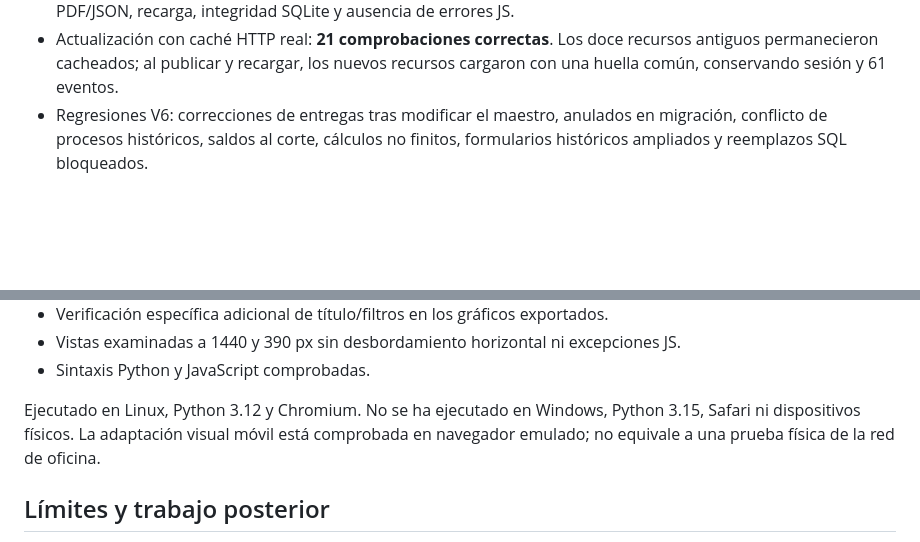
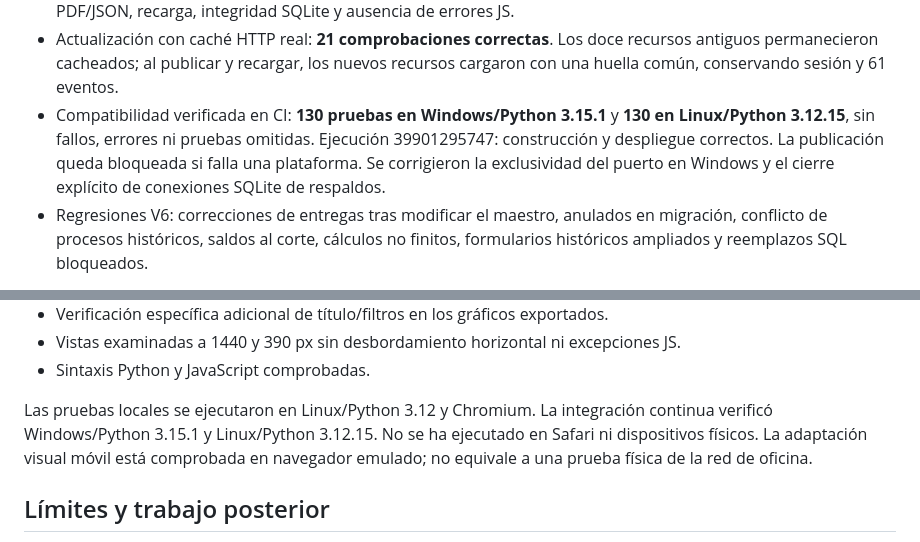
Before and after one commit to joras30/one, a Markdown page: PROJECT_STATUS.md, 2 parts joined by grey strips. GitHub-like rendering; blank space fills up the shorter version.

```diff
--- a/PROJECT_STATUS.md
+++ b/PROJECT_STATUS.md
@@ -105,6 +105,11 @@ La conservación en la instancia actual se comprobó contra la copia anterior.
 - Actualización con caché HTTP real: **21 comprobaciones correctas**. Los doce
   recursos antiguos permanecieron cacheados; al publicar y recargar, los nuevos
   recursos cargaron con una huella común, conservando sesión y 61 eventos.
+- Compatibilidad verificada en CI: **130 pruebas en Windows/Python 3.15.1** y
+  **130 en Linux/Python 3.12.15**, sin fallos, errores ni pruebas omitidas.
+  Ejecución 39901295747: construcción y despliegue correctos. La publicación
+  queda bloqueada si falla una plataforma. Se corrigieron la exclusividad del
+  puerto en Windows y el cierre explícito de conexiones SQLite de respaldos.
 - Regresiones V6: correcciones de entregas tras modificar el maestro, anulados
   en migración, conflicto de procesos históricos, saldos al corte, cálculos no
   finitos, formularios históricos ampliados y reemplazos SQL bloqueados.
@@ -141,8 +146,9 @@ Las siguientes comprobaciones corresponden a las entregas anteriores conservadas
 - Vistas examinadas a 1440 y 390 px sin desbordamiento horizontal ni excepciones JS.
 - Sintaxis Python y JavaScript comprobadas.
 
-Ejecutado en Linux, Python 3.12 y Chromium. No se ha ejecutado en Windows,
-Python 3.15, Safari ni dispositivos físicos. La adaptación visual móvil está
+Las pruebas locales se ejecutaron en Linux/Python 3.12 y Chromium. La integración
+continua verificó Windows/Python 3.15.1 y Linux/Python 3.12.15. No se ha ejecutado
+en Safari ni dispositivos físicos. La adaptación visual móvil está
 comprobada en navegador emulado; no equivale a una prueba física de la red de oficina.
 
 ## Límites y trabajo posterior
```
Also changed, not shown: README.md (+5 -0 lines).
